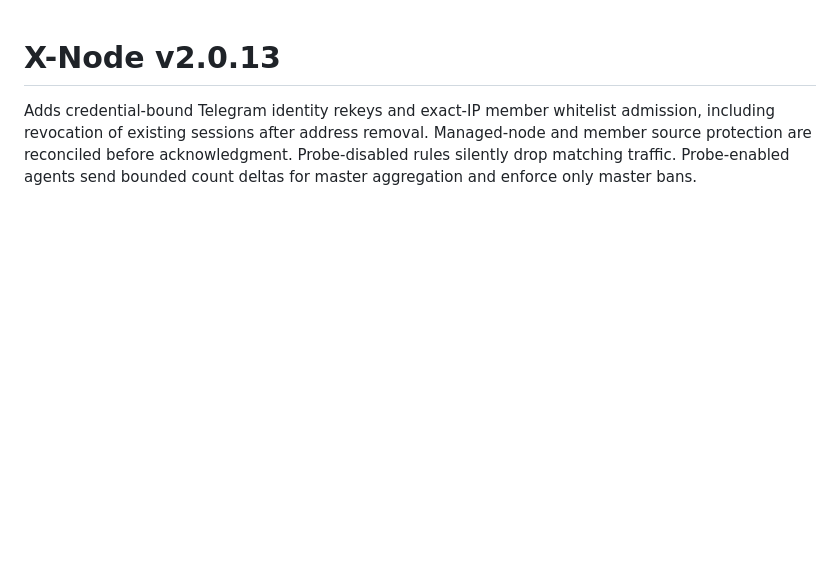
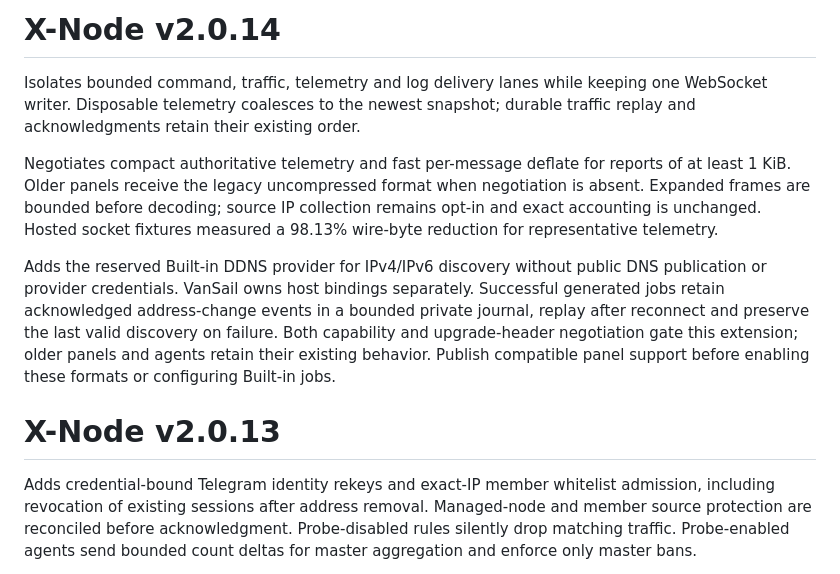
Before and after one commit to VanSail-Opensource/X-Node, a Markdown page: docs/release-notes.md, the part around the change. GitHub-like rendering; blank space fills up the shorter version.

Commit message:
docs(release): prepare compact reporting and DDNS release

```diff
--- a/docs/release-notes.md
+++ b/docs/release-notes.md
@@ -1,3 +1,23 @@
+# X-Node v2.0.14
+
+Isolates bounded command, traffic, telemetry and log delivery lanes while keeping
+one WebSocket writer. Disposable telemetry coalesces to the newest snapshot;
+durable traffic replay and acknowledgments retain their existing order.
+
+Negotiates compact authoritative telemetry and fast per-message deflate for
+reports of at least 1 KiB. Older panels receive the legacy uncompressed format
+when negotiation is absent. Expanded frames are bounded before decoding; source
+IP collection remains opt-in and exact accounting is unchanged. Hosted socket
+fixtures measured a 98.13% wire-byte reduction for representative telemetry.
+
+Adds the reserved Built-in DDNS provider for IPv4/IPv6 discovery without public
+DNS publication or provider credentials. VanSail owns host bindings separately.
+Successful generated jobs retain acknowledged address-change events in a bounded
+private journal, replay after reconnect and preserve the last valid discovery on
+failure. Both capability and upgrade-header negotiation gate this extension;
+older panels and agents retain their existing behavior. Publish compatible panel
+support before enabling these formats or configuring Built-in jobs.
+
 # X-Node v2.0.13
 
 Adds credential-bound Telegram identity rekeys and exact-IP member whitelist
```
